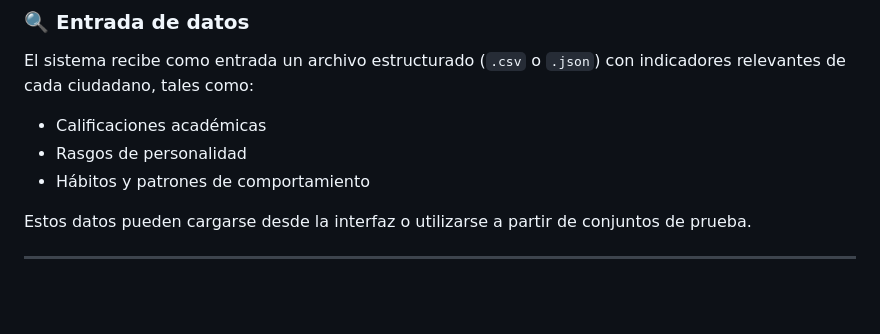
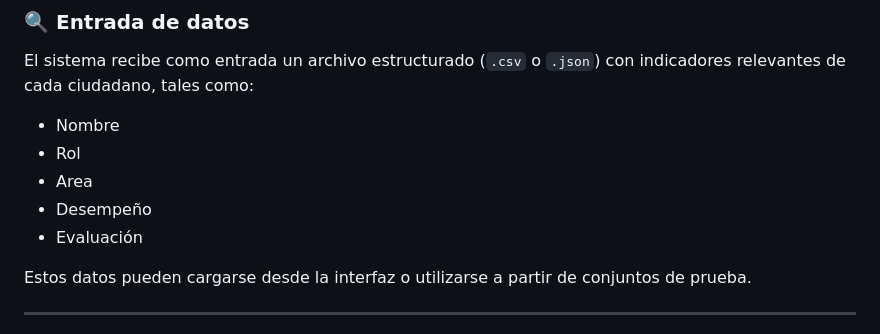
Before and after one commit to Gabriel-Tam/HackatonHunterGame, a Markdown page: README.md, the part around the change. GitHub-like rendering; blank space fills up the shorter version.

```diff
--- a/README.md
+++ b/README.md
@@ -23,9 +23,11 @@ El sistema **no requiere instalación local** y puede consultarse directamente d
 
 El sistema recibe como entrada un archivo estructurado (`.csv` o `.json`) con indicadores relevantes de cada ciudadano, tales como:
 
-- Calificaciones académicas
-- Rasgos de personalidad
-- Hábitos y patrones de comportamiento
+- Nombre
+- Rol
+- Area
+- Desempeño
+- Evaluación
 
 Estos datos pueden cargarse desde la interfaz o utilizarse a partir de conjuntos de prueba.
 
```
